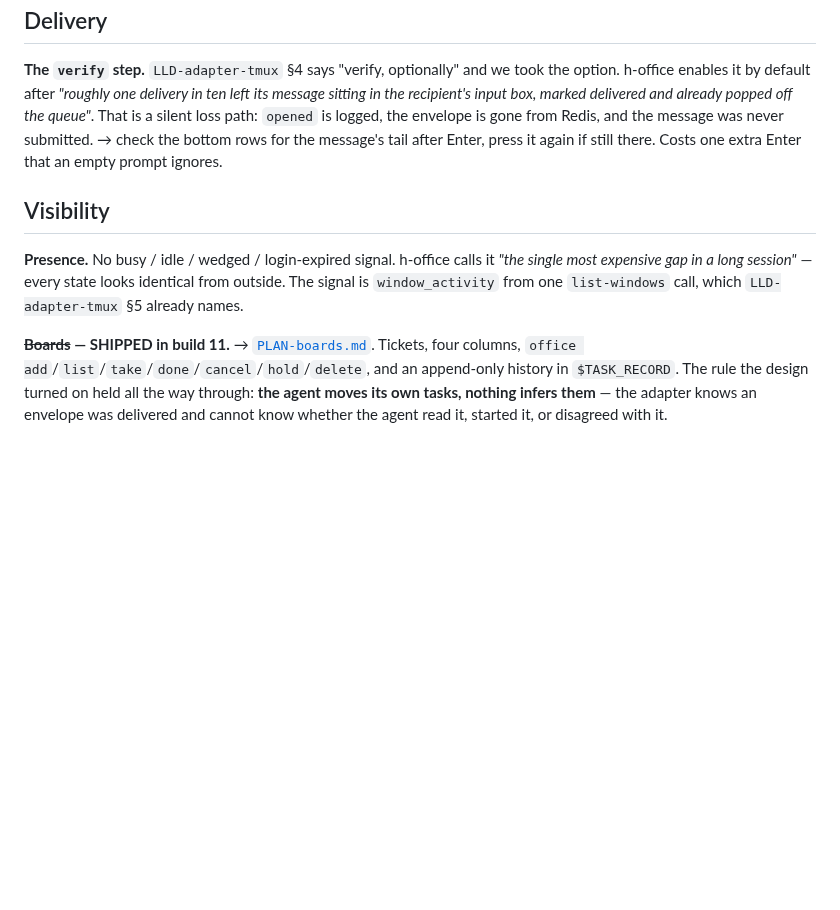
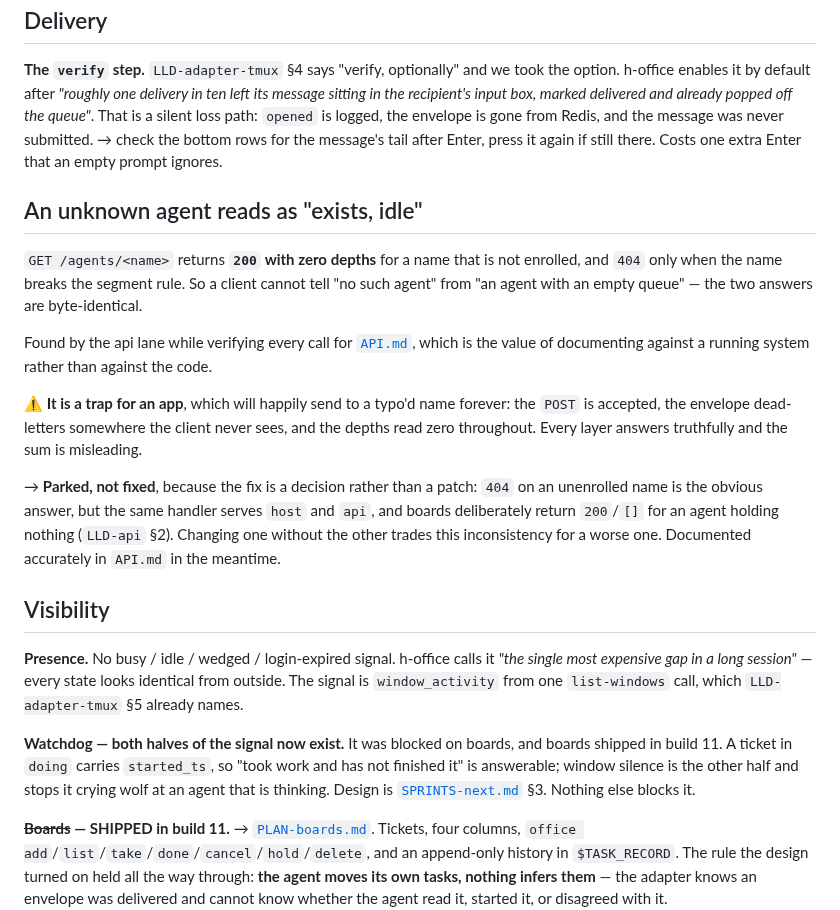
Before and after one commit to h-network/h-flock, a Markdown page: docs/TODO.md, the part around the change. Rendered like a GitHub page; blank space fills up the shorter version.

Commit message:
docs: record the unknown-agent trap, and that the watchdog is unblocked
GET /agents/<name> answers 200 with zero depths for a name nobody enrolled, so a
client cannot tell that from an idle agent. Parked rather than fixed: the same
handler serves host and api, and boards deliberately answer 200 for an agent
holding nothing.

```diff
--- a/docs/TODO.md
+++ b/docs/TODO.md
@@ -82,12 +82,39 @@ the envelope is gone from Redis, and the message was never submitted.
 → check the bottom rows for the message's tail after Enter, press it again if
 still there. Costs one extra Enter that an empty prompt ignores.
 
+## An unknown agent reads as "exists, idle"
+
+`GET /agents/<name>` returns **`200` with zero depths** for a name that is not
+enrolled, and `404` only when the name breaks the segment rule. So a client
+cannot tell "no such agent" from "an agent with an empty queue" — the two answers
+are byte-identical.
+
+Found by the api lane while verifying every call for [`API.md`](API.md), which is
+the value of documenting against a running system rather than against the code.
+
+⚠ **It is a trap for an app**, which will happily send to a typo'd name forever:
+the `POST` is accepted, the envelope dead-letters somewhere the client never
+sees, and the depths read zero throughout. Every layer answers truthfully and the
+sum is misleading.
+
+→ **Parked, not fixed**, because the fix is a decision rather than a patch:
+`404` on an unenrolled name is the obvious answer, but the same handler serves
+`host` and `api`, and boards deliberately return `200`/`[]` for an agent holding
+nothing (`LLD-api` §2). Changing one without the other trades this inconsistency
+for a worse one. Documented accurately in `API.md` in the meantime.
+
 ## Visibility
 
 **Presence.** No busy / idle / wedged / login-expired signal. h-office calls it
 *"the single most expensive gap in a long session"* — every state looks
 identical from outside. The signal is `window_activity` from one `list-windows`
 call, which `LLD-adapter-tmux` §5 already names.
+
+**Watchdog — both halves of the signal now exist.** It was blocked on boards, and
+boards shipped in build 11. A ticket in `doing` carries `started_ts`, so "took
+work and has not finished it" is answerable; window silence is the other half and
+stops it crying wolf at an agent that is thinking. Design is
+[`SPRINTS-next.md`](SPRINTS-next.md) §3. Nothing else blocks it.
 
 **~~Boards~~ — SHIPPED in build 11.** → [`PLAN-boards.md`](PLAN-boards.md).
 Tickets, four columns, `office add`/`list`/`take`/`done`/`cancel`/`hold`/`delete`,
```
Also changed, not shown: docs/SPRINTS-next.md (+5 -0 lines).
